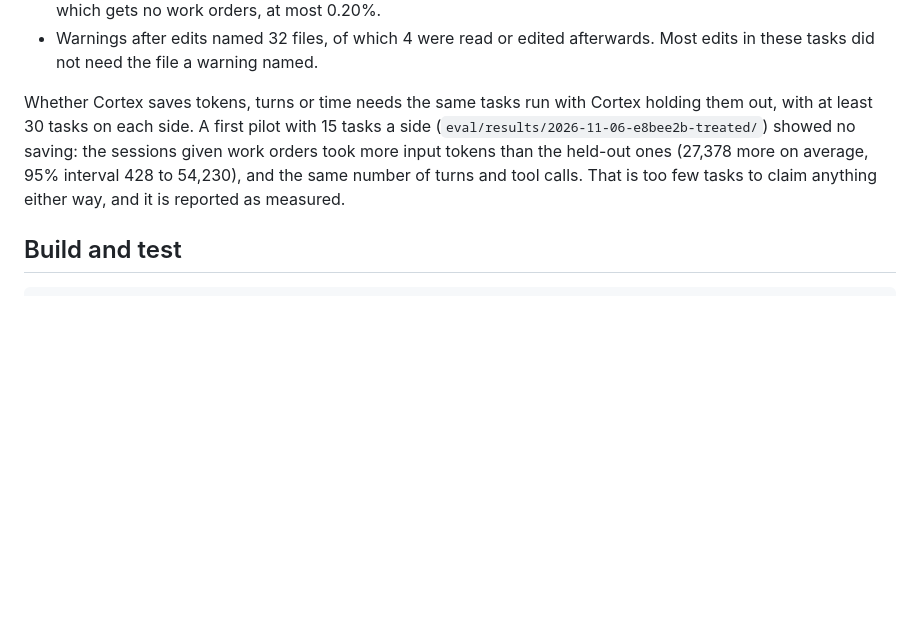
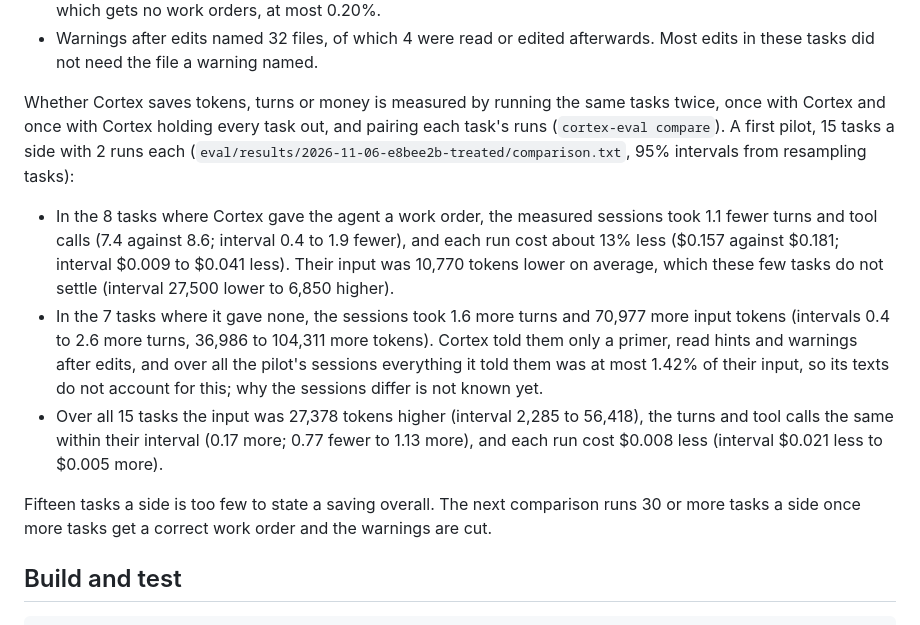
Before and after one commit to 1337Xcode/cortex, a Markdown page: README.md, the part around the change. Drawn GitHub-style; blank space fills up the shorter version.

Commit message:
docs(eval): report the pilot split by whether a work order was given

```diff
--- a/README.md
+++ b/README.md
@@ -91,12 +91,26 @@ history.
 - Warnings after edits named 32 files, of which 4 were read or edited afterwards. Most edits in
   these tasks did not need the file a warning named.
 
-Whether Cortex saves tokens, turns or time needs the same tasks run with Cortex holding them out,
-with at least 30 tasks on each side. A first pilot with 15 tasks a side
-(`eval/results/2026-11-06-e8bee2b-treated/`) showed no saving: the sessions given work orders took
-more input tokens than the held-out ones (27,378 more on average, 95% interval 428 to 54,230), and
-the same number of turns and tool calls. That is too few tasks to claim anything either way, and
-it is reported as measured.
+Whether Cortex saves tokens, turns or money is measured by running the same tasks twice, once with
+Cortex and once with Cortex holding every task out, and pairing each task's runs
+(`cortex-eval compare`). A first pilot, 15 tasks a side with 2 runs each
+(`eval/results/2026-11-06-e8bee2b-treated/comparison.txt`, 95% intervals from resampling tasks):
+
+- In the 8 tasks where Cortex gave the agent a work order, the measured sessions took 1.1 fewer
+  turns and tool calls (7.4 against 8.6; interval 0.4 to 1.9 fewer), and each run cost about 13%
+  less ($0.157 against $0.181; interval $0.009 to $0.041 less). Their input was 10,770 tokens
+  lower on average, which these few tasks do not settle (interval 27,500 lower to 6,850 higher).
+- In the 7 tasks where it gave none, the sessions took 1.6 more turns and 70,977 more input tokens
+  (intervals 0.4 to 2.6 more turns, 36,986 to 104,311 more tokens). Cortex told them only a
+  primer, read hints and warnings after edits, and over all the pilot's sessions everything it
+  told them was at most 1.42% of their input, so its texts do not account for this; why the
+  sessions differ is not known yet.
+- Over all 15 tasks the input was 27,378 tokens higher (interval 2,285 to 56,418), the turns and
+  tool calls the same within their interval (0.17 more; 0.77 fewer to 1.13 more), and each run
+  cost $0.008 less (interval $0.021 less to $0.005 more).
+
+Fifteen tasks a side is too few to state a saving overall. The next comparison runs 30 or more
+tasks a side once more tasks get a correct work order and the warnings are cut.
 
 ## Build and test
 
```
Also changed, not shown: 1 other file.
